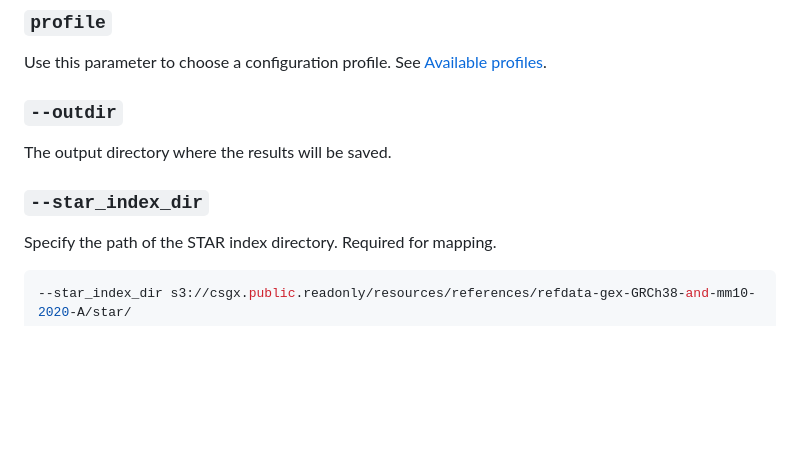
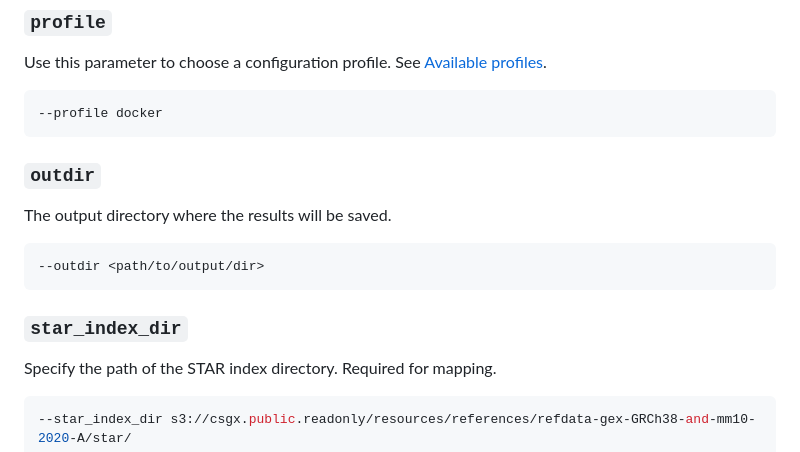
Before and after one commit to csgenetics/csgenetics_scrnaseq, a Markdown page: docs/usage.md, the part around the change printed below. GitHub-like rendering; blank space fills up the shorter version.

Commit message:
usage links

````diff
--- a/docs/usage.md
+++ b/docs/usage.md
@@ -121,11 +121,19 @@ nextflow run main.nf -profile docker --input_csv $HOME/analysis/input_csv/input_
 
 Use this parameter to choose a configuration profile. See [Available profiles](#available-profiles).
 
-### `--outdir`
+```bash
+--profile docker
+```
+
+### `outdir`
 
 The output directory where the results will be saved.
 
-### `--star_index_dir`
+```bash
+--outdir <path/to/output/dir>
+```
+
+### `star_index_dir`
 Specify the path of the STAR index directory. Required for mapping.
 
 ```bash
````
Also changed, not shown: other parts of docs/usage.md (+12 -12 lines).
